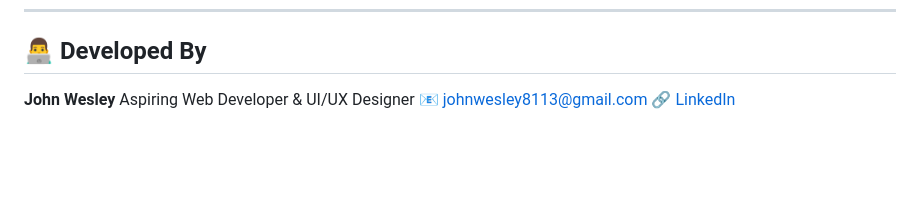
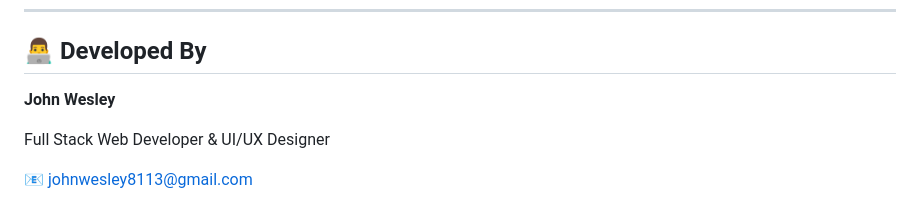
Before and after one commit to johnwesley755/car-dealership-application, a Markdown page: README.md, the part around the change. Rendered like a GitHub page; blank space fills up the shorter version.

```diff
--- a/README.md
+++ b/README.md
@@ -144,6 +144,9 @@ python manage.py runserver      # Runs at http://localhost:8000
 ## 👨‍💻 Developed By
 
 **John Wesley**
-Aspiring Web Developer & UI/UX Designer
+
+Full Stack Web Developer & UI/UX Designer
+
 📧 [johnwesley8113@gmail.com](mailto:johnwesley8113@gmail.com)
+
 🔗 [LinkedIn](https://linkedin.com/in/john-wesley-6707ab258)
```
